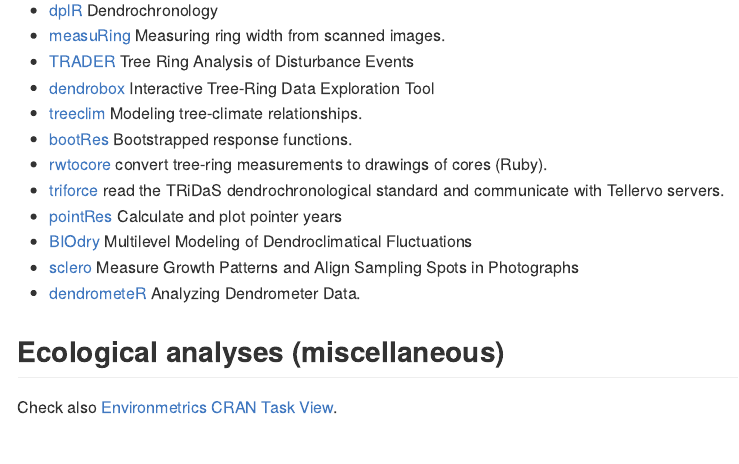
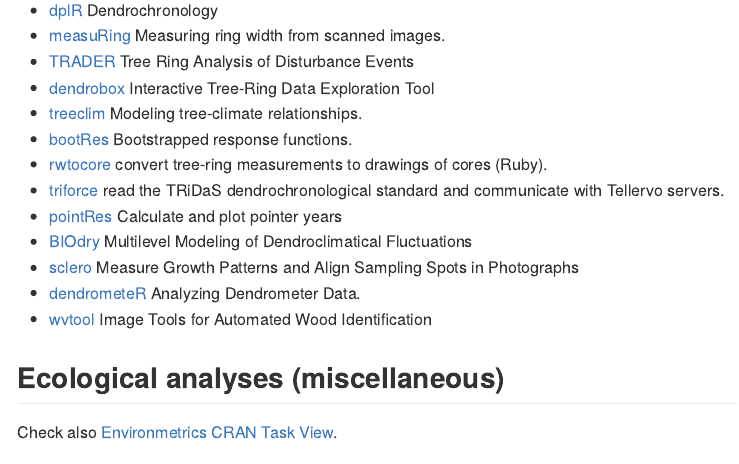
Before and after one commit to Pakillo/Rpackages_dir, an R Markdown document (README.Rmd): the page in a window 1100 px wide, from 14510 px down. The pictures show the output file README.md that the author committed with the source, drawn offline in the style of GitHub.

Commit message:
added vwtool (dendro)

```diff
--- a/README.Rmd
+++ b/README.Rmd
@@ -588,7 +588,7 @@ Check also [Phylogenetics CRAN task view](http://cran.r-project.org/web/views/Ph
 * [BIOdry](https://cran.r-project.org/web/packages/BIOdry/index.html) Multilevel Modeling of Dendroclimatical Fluctuations
 * [sclero](https://cran.r-project.org/web/packages/sclero/) Measure Growth Patterns and Align Sampling Spots in Photographs
 * [dendrometeR](https://cran.r-project.org/web/packages/dendrometeR/) Analyzing Dendrometer Data.
-
+* [wvtool](https://cran.r-project.org/package=wvtool) Image Tools for Automated Wood Identification
 
 
 
```
Also changed, not shown: README.md.
